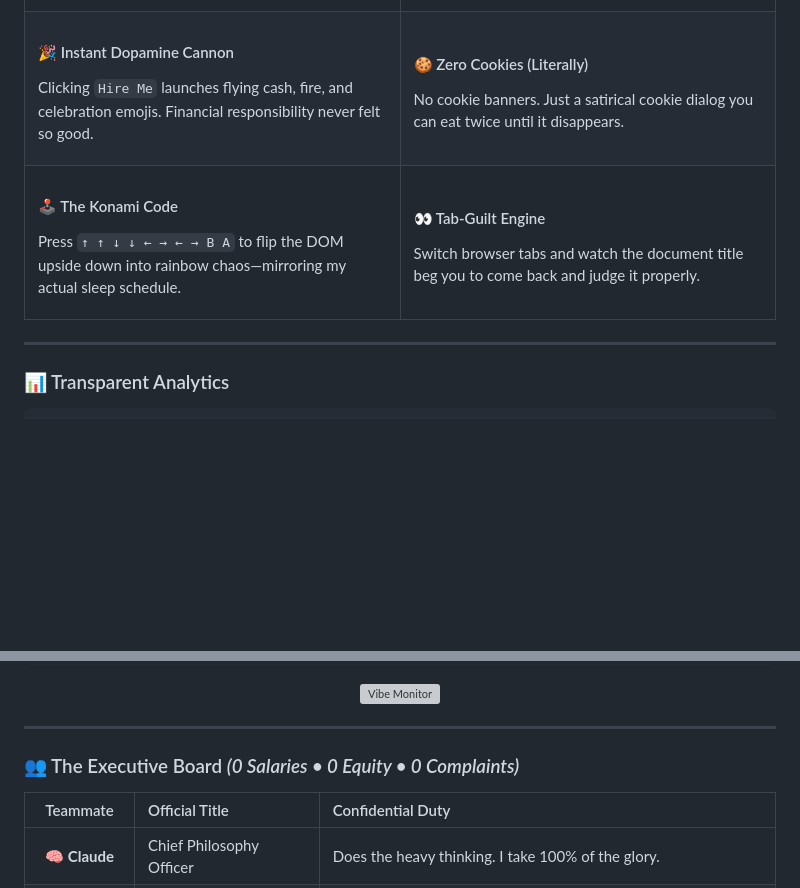
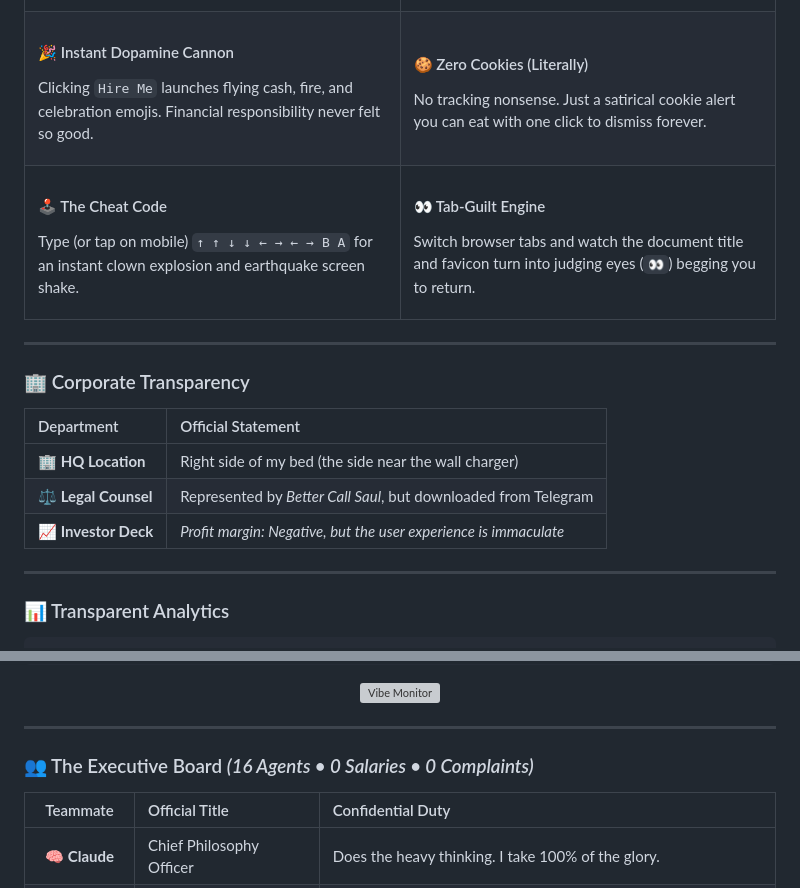
Before and after one commit to kaileyventures/YallahHabibi, a Markdown page: README.md, 2 parts joined by grey strips. GitHub-like rendering; blank space fills up the shorter version; grey boxes are pictures that could not be loaded.

Commit message:
docs: update feature descriptions and add corporate transparency section to README

```diff
--- a/README.md
+++ b/README.md
@@ -51,20 +51,30 @@ I'm not a "Software Architect". I'm worse: I'm a **builder**. If an idea strikes
     </td>
     <td width="50%">
       <h4>🍪 Zero Cookies (Literally)</h4>
-      <p>No cookie banners. Just a satirical cookie dialog you can eat twice until it disappears.</p>
+      <p>No tracking nonsense. Just a satirical cookie alert you can eat with one click to dismiss forever.</p>
     </td>
   </tr>
   <tr>
     <td width="50%">
-      <h4>🕹️ The Konami Code</h4>
-      <p>Press <code>↑ ↑ ↓ ↓ ← → ← → B A</code> to flip the DOM upside down into rainbow chaos—mirroring my actual sleep schedule.</p>
+      <h4>🕹️ The Cheat Code</h4>
+      <p>Type (or tap on mobile) <code>↑ ↑ ↓ ↓ ← → ← → B A</code> for an instant clown explosion and earthquake screen shake.</p>
     </td>
     <td width="50%">
       <h4>👀 Tab-Guilt Engine</h4>
-      <p>Switch browser tabs and watch the document title beg you to come back and judge it properly.</p>
+      <p>Switch browser tabs and watch the document title and favicon turn into judging eyes (<code>👀</code>) begging you to return.</p>
     </td>
   </tr>
 </table>
+
+---
+
+### 🏢 Corporate Transparency
+
+| Department | Official Statement |
+| :--- | :--- |
+| **🏢 HQ Location** | Right side of my bed (the side near the wall charger) |
+| **⚖️ Legal Counsel** | Represented by *Better Call Saul*, but downloaded from Telegram |
+| **📈 Investor Deck** | *Profit margin: Negative, but the user experience is immaculate* |
 
 ---
 
@@ -93,7 +103,7 @@ I'm not a "Software Architect". I'm worse: I'm a **builder**. If an idea strikes
 
 ---
 
-### 👥 The Executive Board *(0 Salaries • 0 Equity • 0 Complaints)*
+### 👥 The Executive Board *(16 Agents • 0 Salaries • 0 Complaints)*
 
 <div align="center">
 
```
